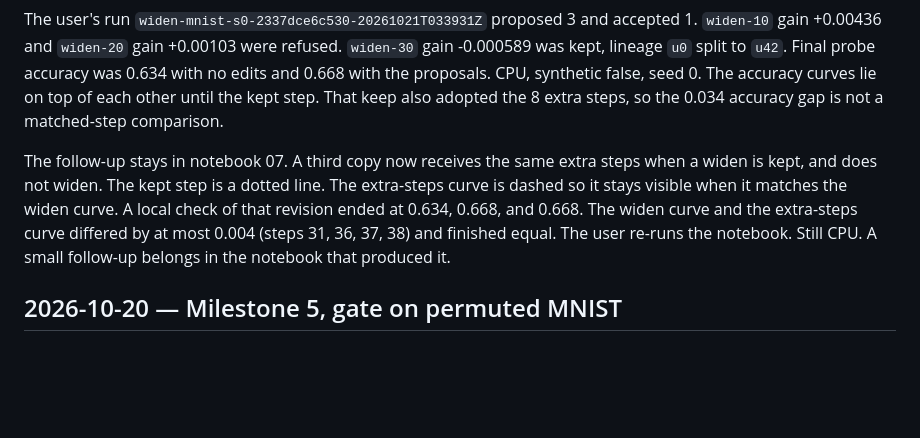
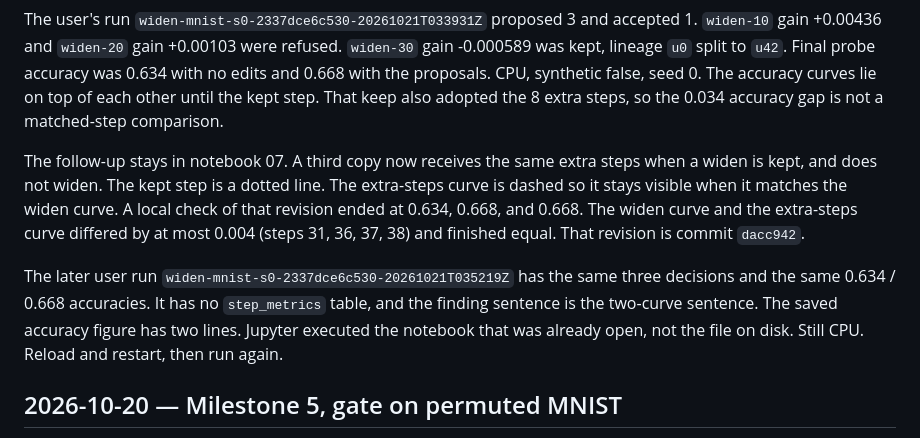
Before and after one commit to aarush-verma16/Self-Improving-Neural-Network, a Markdown page: docs/09_JOURNAL.md, the part around the change. GitHub-like rendering; blank space fills up the shorter version.

```diff
--- a/docs/09_JOURNAL.md
+++ b/docs/09_JOURNAL.md
@@ -77,7 +77,9 @@ A function-preserving widen has immediate gain 0, so the gate that only looks at
 
 The user's run `widen-mnist-s0-2337dce6c530-20261021T033931Z` proposed 3 and accepted 1. `widen-10` gain +0.00436 and `widen-20` gain +0.00103 were refused. `widen-30` gain -0.000589 was kept, lineage `u0` split to `u42`. Final probe accuracy was 0.634 with no edits and 0.668 with the proposals. CPU, synthetic false, seed 0. The accuracy curves lie on top of each other until the kept step. That keep also adopted the 8 extra steps, so the 0.034 accuracy gap is not a matched-step comparison.
 
-The follow-up stays in notebook 07. A third copy now receives the same extra steps when a widen is kept, and does not widen. The kept step is a dotted line. The extra-steps curve is dashed so it stays visible when it matches the widen curve. A local check of that revision ended at 0.634, 0.668, and 0.668. The widen curve and the extra-steps curve differed by at most 0.004 (steps 31, 36, 37, 38) and finished equal. The user re-runs the notebook. Still CPU. A small follow-up belongs in the notebook that produced it.
+The follow-up stays in notebook 07. A third copy now receives the same extra steps when a widen is kept, and does not widen. The kept step is a dotted line. The extra-steps curve is dashed so it stays visible when it matches the widen curve. A local check of that revision ended at 0.634, 0.668, and 0.668. The widen curve and the extra-steps curve differed by at most 0.004 (steps 31, 36, 37, 38) and finished equal. That revision is commit `dacc942`.
+
+The later user run `widen-mnist-s0-2337dce6c530-20261021T035219Z` has the same three decisions and the same 0.634 / 0.668 accuracies. It has no `step_metrics` table, and the finding sentence is the two-curve sentence. The saved accuracy figure has two lines. Jupyter executed the notebook that was already open, not the file on disk. Still CPU. Reload and restart, then run again.
 
 ## 2026-10-20 — Milestone 5, gate on permuted MNIST
 
```
Also changed, not shown: docs/STATE.md (+2 -2 lines).
